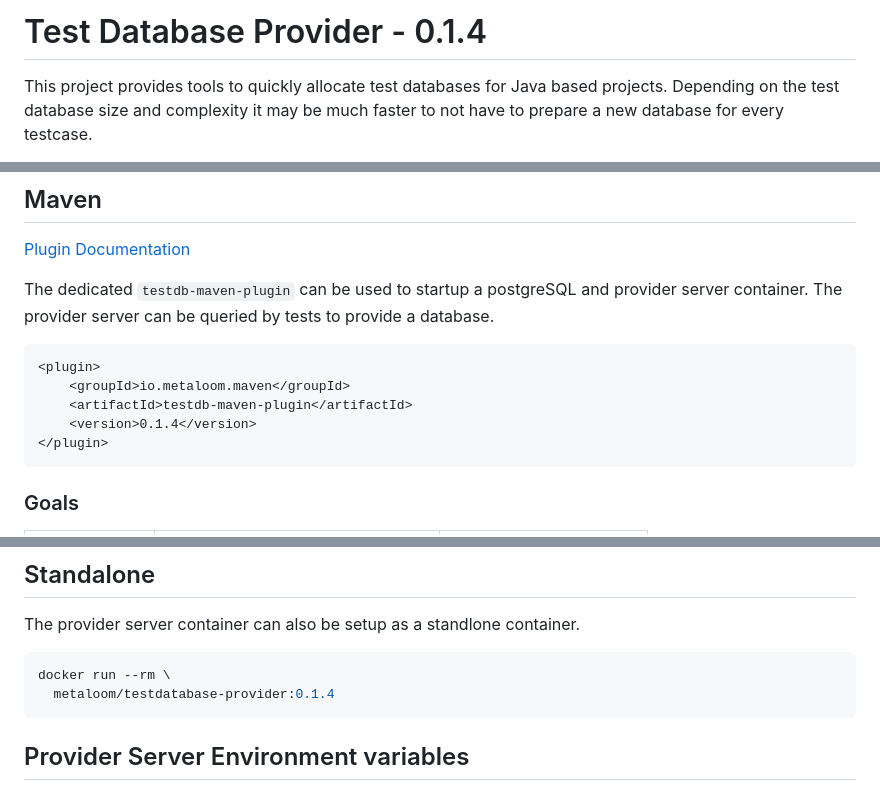
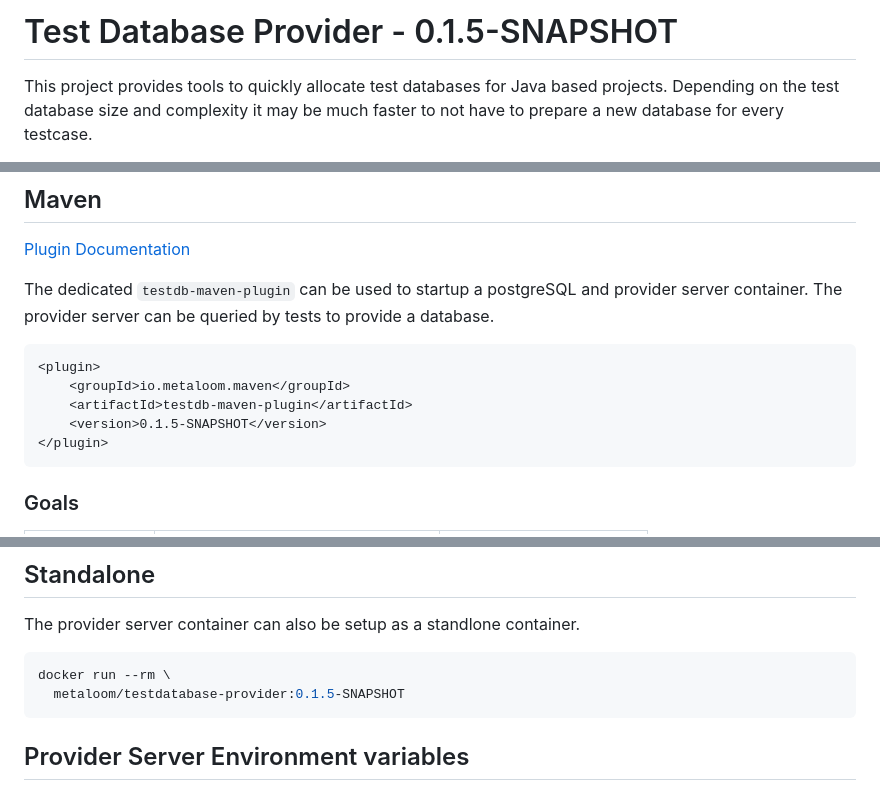
Before and after one commit to metaloom/testdatabase-provider, a Markdown page: README.md, 3 parts joined by grey strips. Drawn GitHub-style.

Commit message:
Update readme for next dev iteration

````diff
--- a/README.md
+++ b/README.md
@@ -1,4 +1,4 @@
-# Test Database Provider - 0.1.4
+# Test Database Provider - 0.1.5-SNAPSHOT
 
 This project provides tools to quickly allocate test databases for Java based projects.
 Depending on the test database size and complexity it may be much faster to not have to prepare a new database for every testcase.
@@ -26,7 +26,7 @@ The dedicated `testdb-maven-plugin` can be used to startup a postgreSQL and prov
 <plugin>
     <groupId>io.metaloom.maven</groupId>
     <artifactId>testdb-maven-plugin</artifactId>
-    <version>0.1.4</version>
+    <version>0.1.5-SNAPSHOT</version>
 </plugin>
 ```
 
@@ -214,7 +214,7 @@ The provider server container can also be setup as a standlone container.
 
 ```bash
 docker run --rm \
-  metaloom/testdatabase-provider:0.1.4
+  metaloom/testdatabase-provider:0.1.5-SNAPSHOT
 ```
 
 ## Provider Server Environment variables
````
Also changed, not shown: other parts of README.md (+2 -2 lines).
